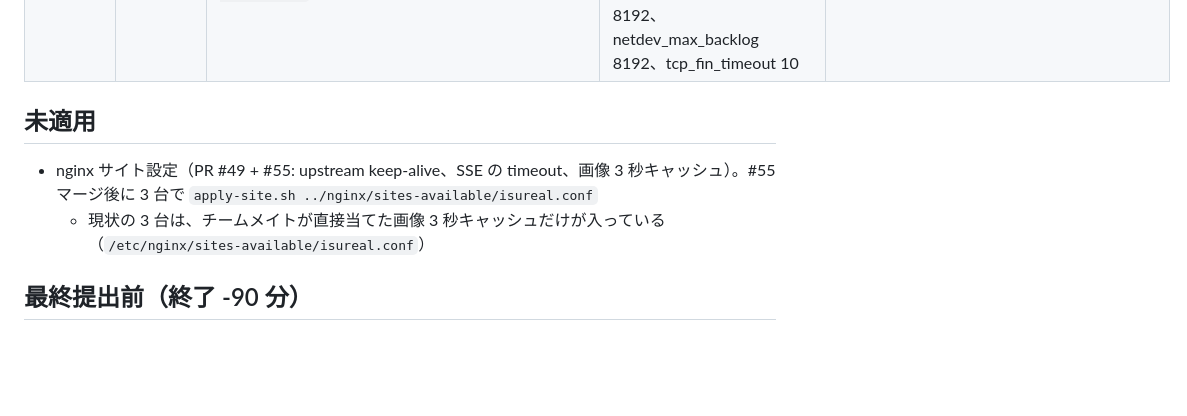
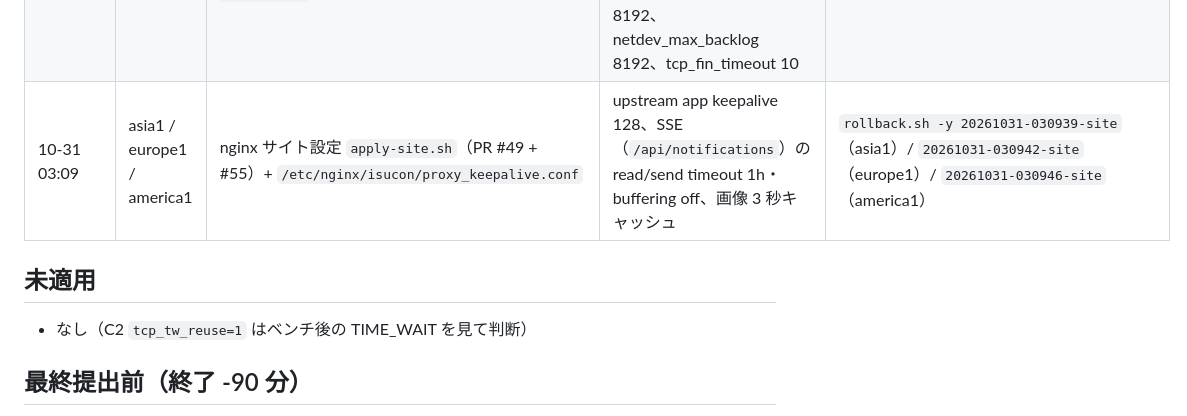
Before and after one commit to HirokiYoshida837/isucon2026-20261031, a Markdown page: docs/infra-applied.md, the part around the change. Drawn GitHub-style; blank space fills up the shorter version.

Commit message:
docs: nginx サイト設定を当てた行を infra-applied.md に足す
Co-Authored-By: Claude Fable 5.1 <noreply@anthropic.com>

```diff
--- a/docs/infra-applied.md
+++ b/docs/infra-applied.md
@@ -15,10 +15,10 @@
 | 10-31 03:06 | america1 | nginx-http keepalive_requests | 10000 | `rollback.sh -y 20261031-030642-nginx` |
 | 10-31 03:06 | asia1 / europe1 / america1 | journald（PR #50）`/etc/systemd/journald.conf.d/isucon.conf` | ForwardToSyslog=no、RateLimit 0、SystemMaxUse 1G | `sudo rm /etc/systemd/journald.conf.d/isucon.conf && sudo systemctl restart systemd-journald` |
 | 10-31 03:07 | 4 台 | `os-quiet.sh`（PR #52）+ `/etc/sysctl.d/91-isucon.conf` | apt/fwupd/motd/update-notifier の timer と unattended-upgrades 等を disable。tcp_max_syn_backlog 8192、netdev_max_backlog 8192、tcp_fin_timeout 10 | `os-quiet.sh --restore` |
+| 10-31 03:09 | asia1 / europe1 / america1 | nginx サイト設定 `apply-site.sh`（PR #49 + #55）+ `/etc/nginx/isucon/proxy_keepalive.conf` | upstream app keepalive 128、SSE（`/api/notifications`）の read/send timeout 1h・buffering off、画像 3 秒キャッシュ | `rollback.sh -y 20261031-030939-site`（asia1）/ `20261031-030942-site`（europe1）/ `20261031-030946-site`（america1） |
 
 ## 未適用
-- nginx サイト設定（PR #49 + #55: upstream keep-alive、SSE の timeout、画像 3 秒キャッシュ）。#55 マージ後に 3 台で `apply-site.sh ../nginx/sites-available/isureal.conf`
-  - 現状の 3 台は、チームメイトが直接当てた画像 3 秒キャッシュだけが入っている（`/etc/nginx/sites-available/isureal.conf`）
+- なし（C2 `tcp_tw_reuse=1` はベンチ後の TIME_WAIT を見て判断）
 
 ## 最終提出前（終了 -90 分）
 - asia2: `90-isucon.conf` の `log_min_duration_statement` を `-1` に戻す（スロークエリログを止める）
```
